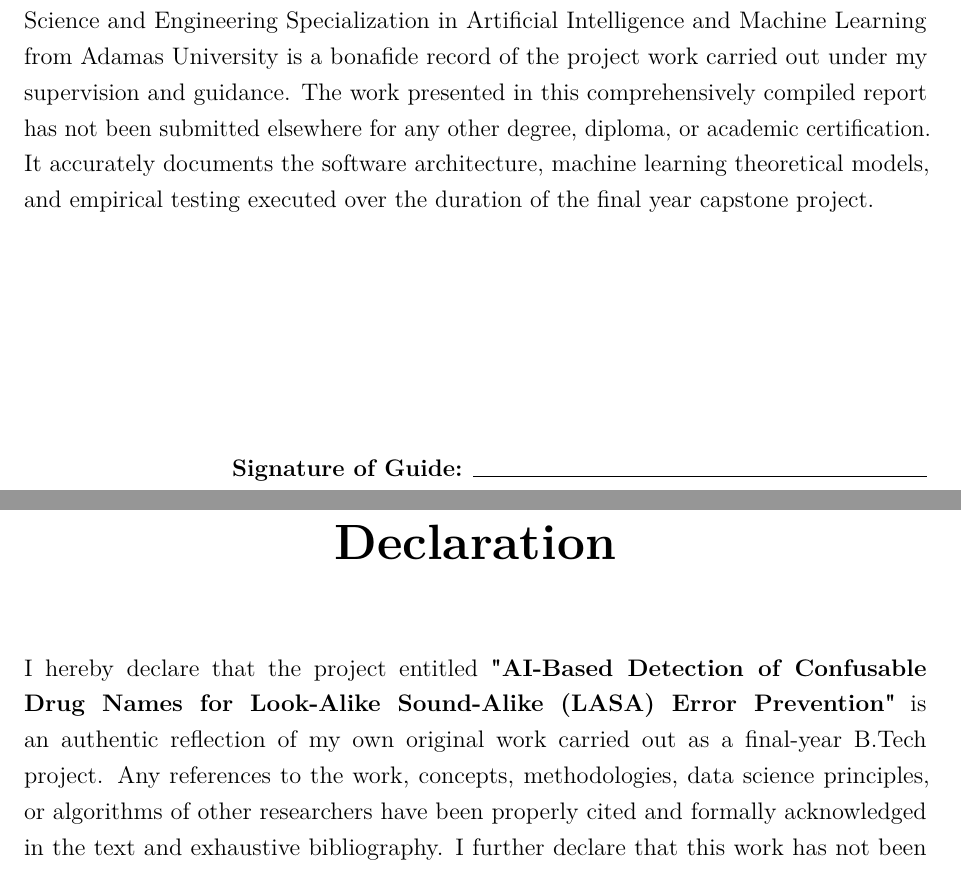
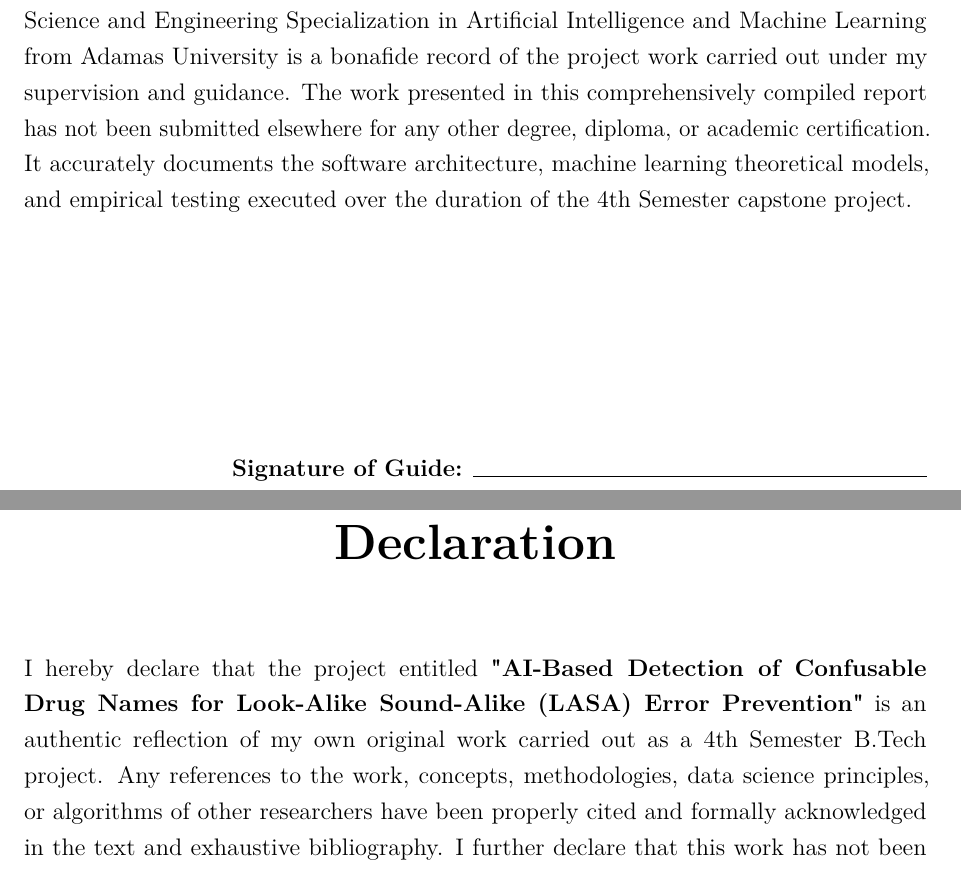
Before and after one commit to SAPTARSHI-coder/mini-project-report, a LaTeX document (output.tex): two parts of pages 1 and 2 of 35, joined at a grey line, cut so that both start at the same text. Compiled offline with pdfLaTeX.

Commit message:
minor change

```diff
--- a/output.tex
+++ b/output.tex
@@ -70,7 +70,7 @@ guidance. The work presented in this comprehensively compiled report has
 not been submitted elsewhere for any other degree, diploma, or academic
 certification. It accurately documents the software architecture,
 machine learning theoretical models, and empirical testing executed over
-the duration of the final year capstone project.\\\\\\\\\\\\
+the duration of the 4th Semester capstone project.\\\\\\\\\\\\
 \begin{flushright}
 \textbf{Signature of Guide:} \rule{8cm}{0.4pt} \\
 
@@ -92,7 +92,7 @@ Department of Computer Science \& Engineering, Adamas University
 I hereby declare that the project entitled \textbf{"AI-Based Detection
 of Confusable Drug Names for Look-Alike Sound-Alike (LASA) Error
 Prevention"} is an authentic reflection of my own original work carried
-out as a final-year B.Tech project. Any references to the work,
+out as a 4th Semester B.Tech project. Any references to the work,
 concepts, methodologies, data science principles, or algorithms of other
 researchers have been properly cited and formally acknowledged in the
 text and exhaustive bibliography. I further declare that this work has
```
Also changed, not shown: output.pdf, 3 other files.
